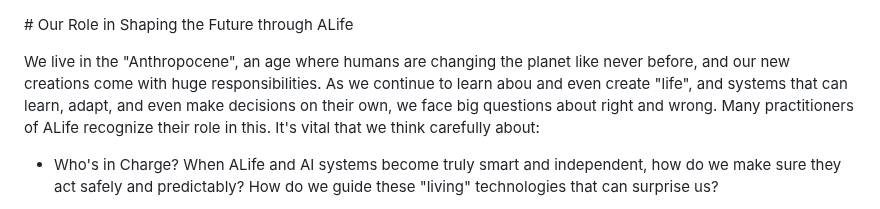
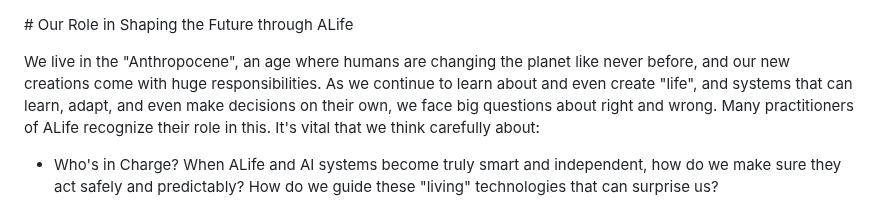
Before and after one commit to imytk/ALIFE_Public_Expo, a Markdown page: Zone 8 - ALife And Society/placards/placard.md, the part around the change. GitHub-like rendering.

```diff
--- a/Zone 8 - ALife And Society/placards/placard.md
+++ b/Zone 8 - ALife And Society/placards/placard.md
@@ -2,7 +2,7 @@
 
 
 
-We live in the "Anthropocene", an age where humans are changing the planet like never before, and our new creations come with huge responsibilities. As we continue to learn abou and even create "life", and systems that can learn, adapt, and even make decisions on their own, we face big questions about right and wrong. Many practitioners of ALife recognize their role in this. It's vital that we think carefully about:
+We live in the "Anthropocene", an age where humans are changing the planet like never before, and our new creations come with huge responsibilities. As we continue to learn about and even create "life", and systems that can learn, adapt, and even make decisions on their own, we face big questions about right and wrong. Many practitioners of ALife recognize their role in this. It's vital that we think carefully about:
 
 
 
```
